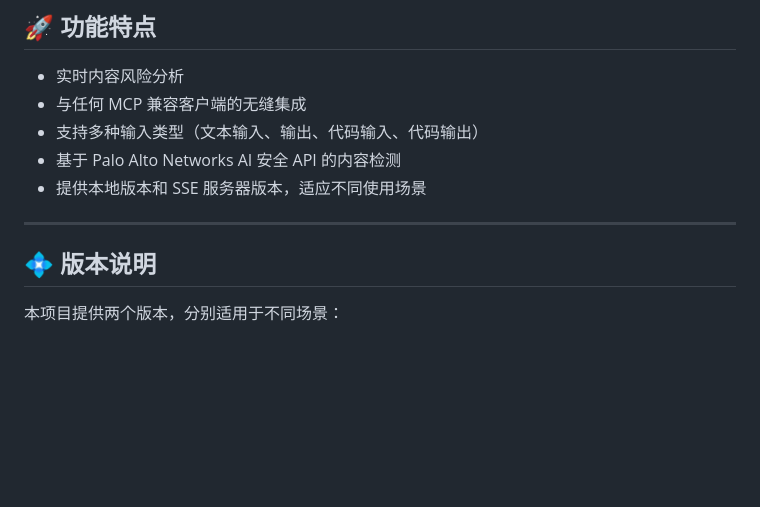
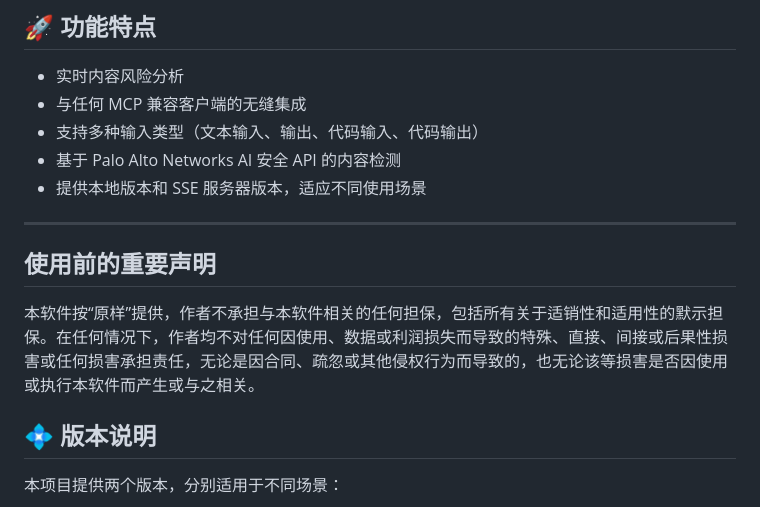
Before and after one commit to zm1990s/panw, a Markdown page: panw-mcp-server/README.md, the part around the change. GitHub-like rendering; blank space fills up the shorter version.

```diff
--- a/panw-mcp-server/README.md
+++ b/panw-mcp-server/README.md
@@ -15,6 +15,10 @@ PANW AI Runtime Security MCP 服务器允许您将 Palo Alto Networks AI 安全
 - 提供本地版本和 SSE 服务器版本，适应不同使用场景
 
 ---
+
+## 使用前的重要声明
+
+本软件按“原样”提供，作者不承担与本软件相关的任何担保，包括所有关于适销性和适用性的默示担保。在任何情况下，作者均不对任何因使用、数据或利润损失而导致的特殊、直接、间接或后果性损害或任何损害承担责任，无论是因合同、疏忽或其他侵权行为而导致的，也无论该等损害是否因使用或执行本软件而产生或与之相关。
 
 ## 💠 版本说明
 
```
Also changed, not shown: panw-mcp-server/README-EN.md (+6 -0 lines).
